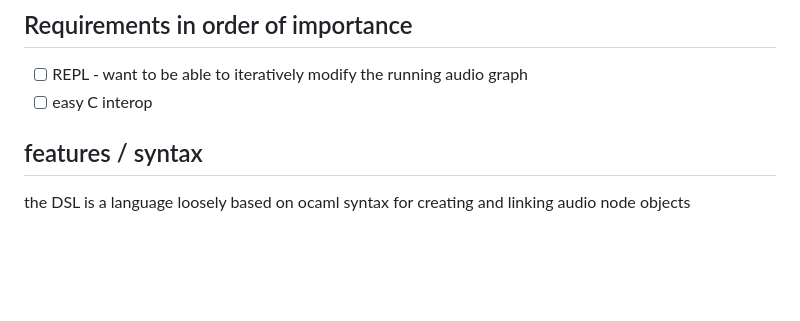
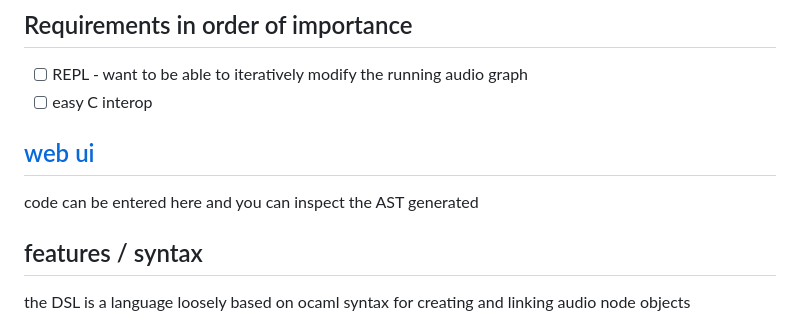
Before and after one commit to crawdaddie/yalce, a Markdown page: README.md, the part around the change. GitHub-like rendering; blank space fills up the shorter version.

Commit message:
web link in readme

```diff
--- a/README.md
+++ b/README.md
@@ -48,6 +48,9 @@ builds the audio engine as a shared-object library
 ## Requirements in order of importance
 - [ ] REPL - want to be able to iteratively modify the running audio graph
 - [ ] easy C interop
+
+## [web ui](https://crawdaddie.github.io/yalce/)
+code can be entered here and you can inspect the AST generated
 
 ## features / syntax
 the DSL is a language loosely based on ocaml syntax for creating and linking audio node objects
```
